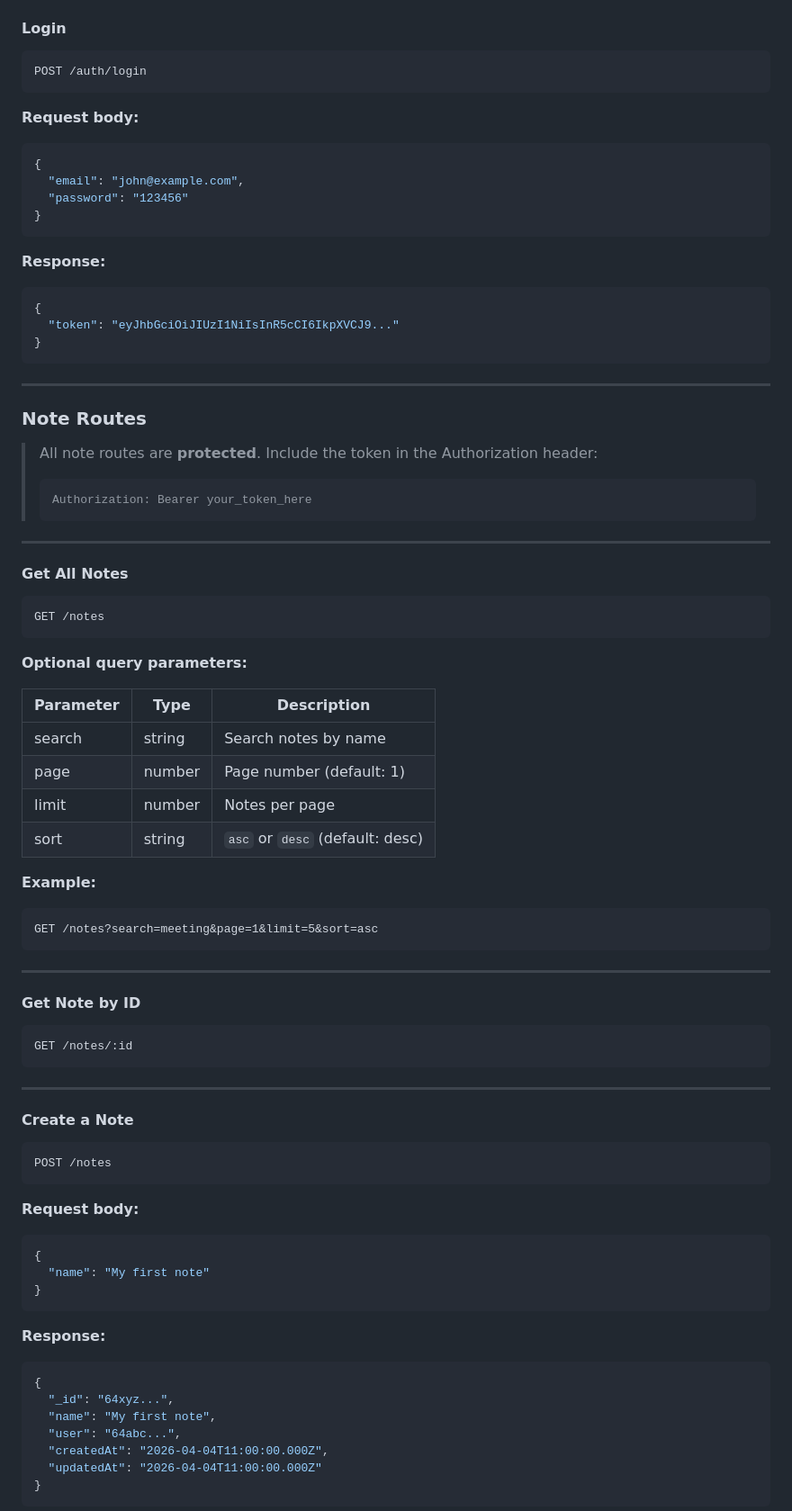
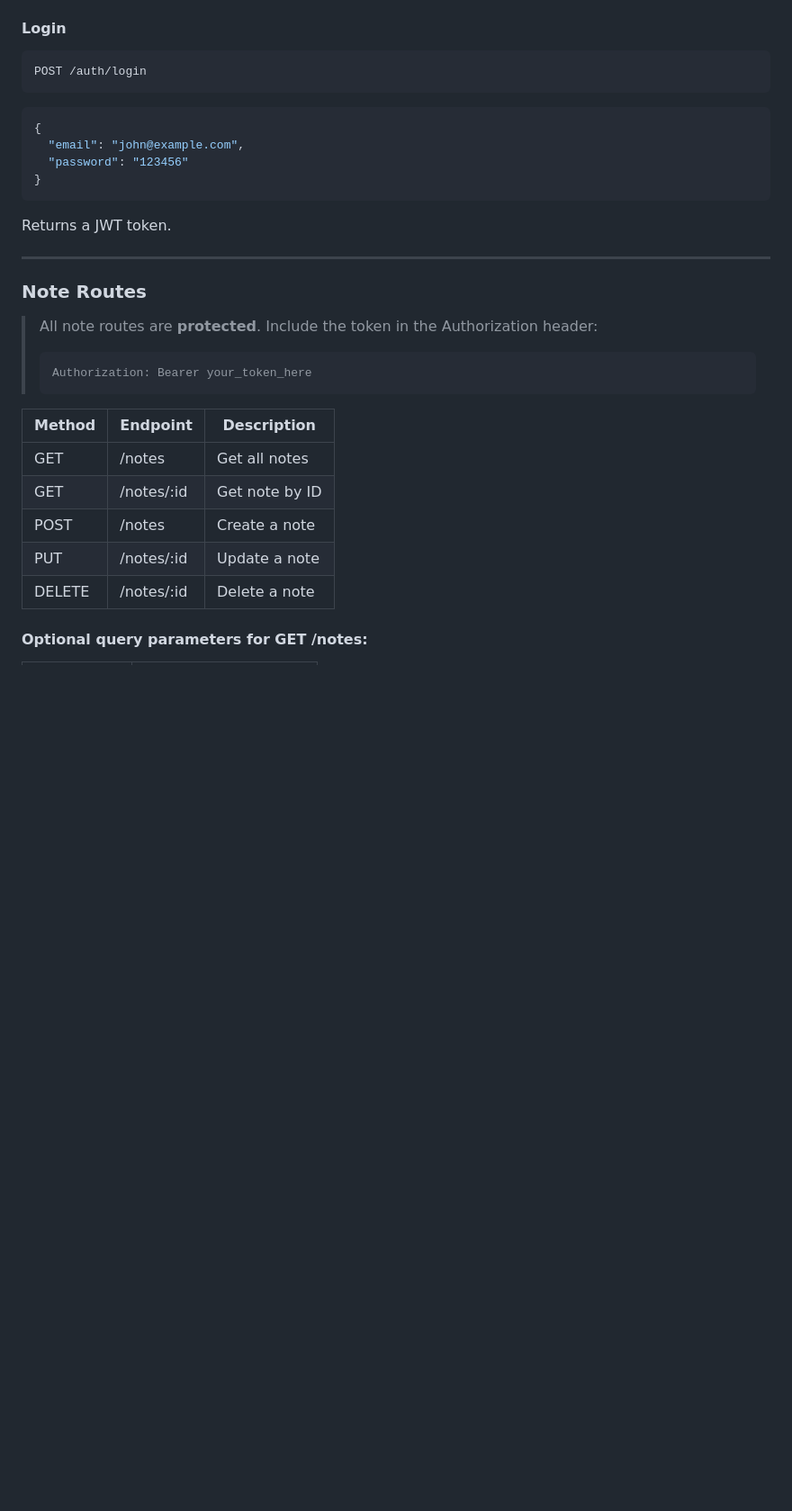
Before and after one commit to yasaswini1408/NoteHive, a Markdown page: README.md, the part around one of its changes. Shown at 90% size. GitHub-like rendering; blank space fills up the shorter version.

````diff
--- a/README.md
+++ b/README.md
@@ -117,19 +151,13 @@ POST /auth/signup
 ```
 POST /auth/login
 ```
-**Request body:**
 ```json
 {
   "email": "john@example.com",
   "password": "123456"
 }
 ```
-**Response:**
-```json
-{
-  "token": "eyJhbGciOiJIUzI1NiIsInR5cCI6IkpXVCJ9..."
-}
-```
+Returns a JWT token.
 
 ---
 
@@ -140,54 +168,13 @@ POST /auth/login
 > Authorization: Bearer your_token_here
 > ```
 
----
+| Method | Endpoint | Description |
+|---|---|---|
+| GET | /notes | Get all notes |
+| GET | /notes/:id | Get note by ID |
+| POST | /notes | Create a note |
+| PUT | /notes/:id | Update a note |
+| DELETE | /notes/:id | Delete a note |
 
-#### Get All Notes
-```
-GET /notes
-```
+#### Optional query parameters for GET /notes:
 
-**Optional query parameters:**
-
-| Parameter | Type | Description |
-|---|---|---|
-| search | string | Search notes by name |
-| page | number | Page number (default: 1) |
-| limit | number | Notes per page |
-| sort | string | `asc` or `desc` (default: desc) |
-
-**Example:**
-```
-GET /notes?search=meeting&page=1&limit=5&sort=asc
-```
-
----
-
-#### Get Note by ID
-```
-GET /notes/:id
-```
-
----
-
-#### Create a Note
-```
-POST /notes
-```
-**Request body:**
-```json
-{
-  "name": "My first note"
-}
-```
-**Response:**
-```json
-{
-  "_id": "64xyz...",
-  "name": "My first note",
-  "user": "64abc...",
-  "createdAt": "2026-04-04T11:00:00.000Z",
-  "updatedAt": "2026-04-04T11:00:00.000Z"
-}
-```
-
````
Also changed, not shown: other parts of README.md (+85 -57 lines).
